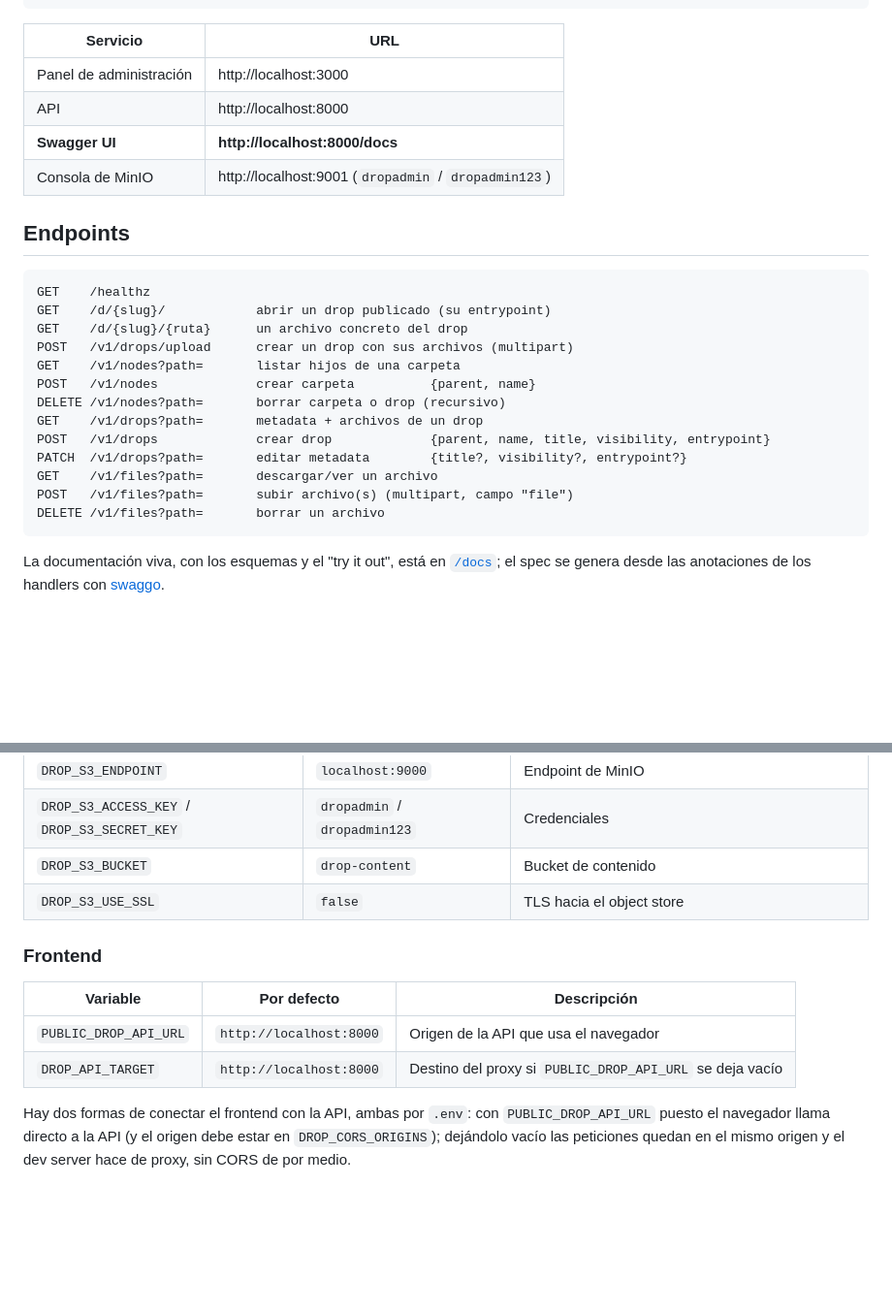
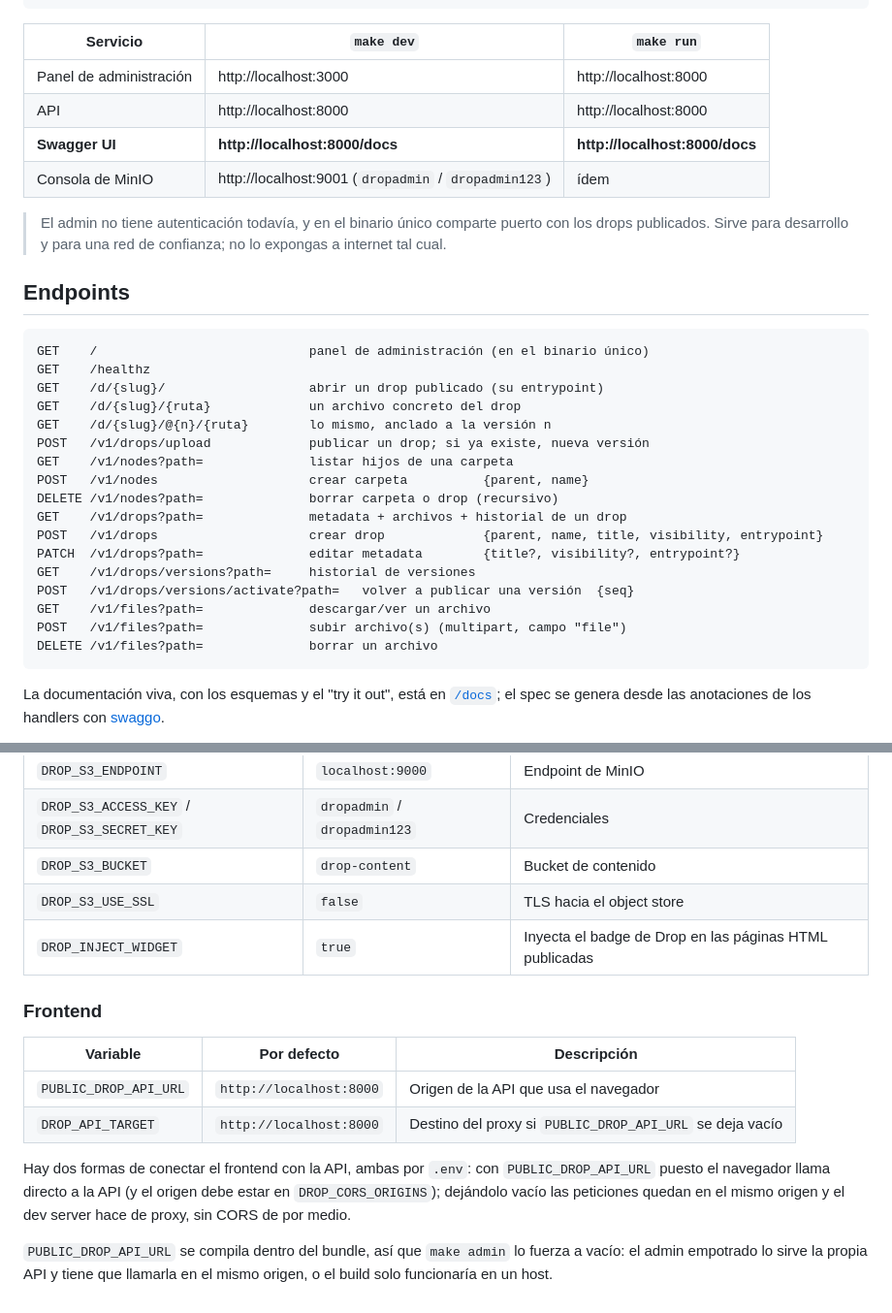
Before and after one commit to fundathyon/drop, a Markdown page: README.md, 2 parts joined by grey strips. Shown at 97% size. Rendered like a GitHub page; blank space fills up the shorter version.

````diff
--- a/README.md
+++ b/README.md
@@ -56,29 +99,37 @@ make build     # compila ambas apps
 make clean     # borra binarios, la DB local y los volúmenes de MinIO
 ```
 
-| Servicio | URL |
-|---|---|
-| Panel de administración | http://localhost:3000 |
-| API | http://localhost:8000 |
-| **Swagger UI** | **http://localhost:8000/docs** |
-| Consola de MinIO | http://localhost:9001 (`dropadmin` / `dropadmin123`) |
+| Servicio | `make dev` | `make run` |
+|---|---|---|
+| Panel de administración | http://localhost:3000 | http://localhost:8000 |
+| API | http://localhost:8000 | http://localhost:8000 |
+| **Swagger UI** | **http://localhost:8000/docs** | **http://localhost:8000/docs** |
+| Consola de MinIO | http://localhost:9001 (`dropadmin` / `dropadmin123`) | ídem |
+
+> El admin no tiene autenticación todavía, y en el binario único comparte
+> puerto con los drops publicados. Sirve para desarrollo y para una red de
+> confianza; no lo expongas a internet tal cual.
 
 ## Endpoints
 
 ```
+GET    /                            panel de administración (en el binario único)
 GET    /healthz
-GET    /d/{slug}/            abrir un drop publicado (su entrypoint)
-GET    /d/{slug}/{ruta}      un archivo concreto del drop
-POST   /v1/drops/upload      crear un drop con sus archivos (multipart)
-GET    /v1/nodes?path=       listar hijos de una carpeta
-POST   /v1/nodes             crear carpeta          {parent, name}
-DELETE /v1/nodes?path=       borrar carpeta o drop (recursivo)
-GET    /v1/drops?path=       metadata + archivos de un drop
-POST   /v1/drops             crear drop             {parent, name, title, visibility, entrypoint}
-PATCH  /v1/drops?path=       editar metadata        {title?, visibility?, entrypoint?}
-GET    /v1/files?path=       descargar/ver un archivo
-POST   /v1/files?path=       subir archivo(s) (multipart, campo "file")
-DELETE /v1/files?path=       borrar un archivo
+GET    /d/{slug}/                   abrir un drop publicado (su entrypoint)
+GET    /d/{slug}/{ruta}             un archivo concreto del drop
+GET    /d/{slug}/@{n}/{ruta}        lo mismo, anclado a la versión n
+POST   /v1/drops/upload             publicar un drop; si ya existe, nueva versión
+GET    /v1/nodes?path=              listar hijos de una carpeta
+POST   /v1/nodes                    crear carpeta          {parent, name}
+DELETE /v1/nodes?path=              borrar carpeta o drop (recursivo)
+GET    /v1/drops?path=              metadata + archivos + historial de un drop
+POST   /v1/drops                    crear drop             {parent, name, title, visibility, entrypoint}
+PATCH  /v1/drops?path=              editar metadata        {title?, visibility?, entrypoint?}
+GET    /v1/drops/versions?path=     historial de versiones
+POST   /v1/drops/versions/activate?path=   volver a publicar una versión  {seq}
+GET    /v1/files?path=              descargar/ver un archivo
+POST   /v1/files?path=              subir archivo(s) (multipart, campo "file")
+DELETE /v1/files?path=              borrar un archivo
 ```
 
 La documentación viva, con los esquemas y el "try it out", está en
@@ -105,6 +156,7 @@ Cada app lee su propio `.env` ([`api/.env`](api/.env), [`web/.env`](web/.env)).
 | `DROP_S3_ACCESS_KEY` / `DROP_S3_SECRET_KEY` | `dropadmin` / `dropadmin123` | Credenciales |
 | `DROP_S3_BUCKET` | `drop-content` | Bucket de contenido |
 | `DROP_S3_USE_SSL` | `false` | TLS hacia el object store |
+| `DROP_INJECT_WIDGET` | `true` | Inyecta el badge de Drop en las páginas HTML publicadas |
 
 ### Frontend
 
@@ -117,3 +169,7 @@ Hay dos formas de conectar el frontend con la API, ambas por `.env`:
 con `PUBLIC_DROP_API_URL` puesto el navegador llama directo a la API (y el
 origen debe estar en `DROP_CORS_ORIGINS`); dejándolo vacío las peticiones
 quedan en el mismo origen y el dev server hace de proxy, sin CORS de por medio.
+
+`PUBLIC_DROP_API_URL` se compila dentro del bundle, así que `make admin` lo
+fuerza a vacío: el admin empotrado lo sirve la propia API y tiene que llamarla
+en el mismo origen, o el build solo funcionaría en un host.
````
Also changed, not shown: other parts of README.md (+54 -11 lines).
